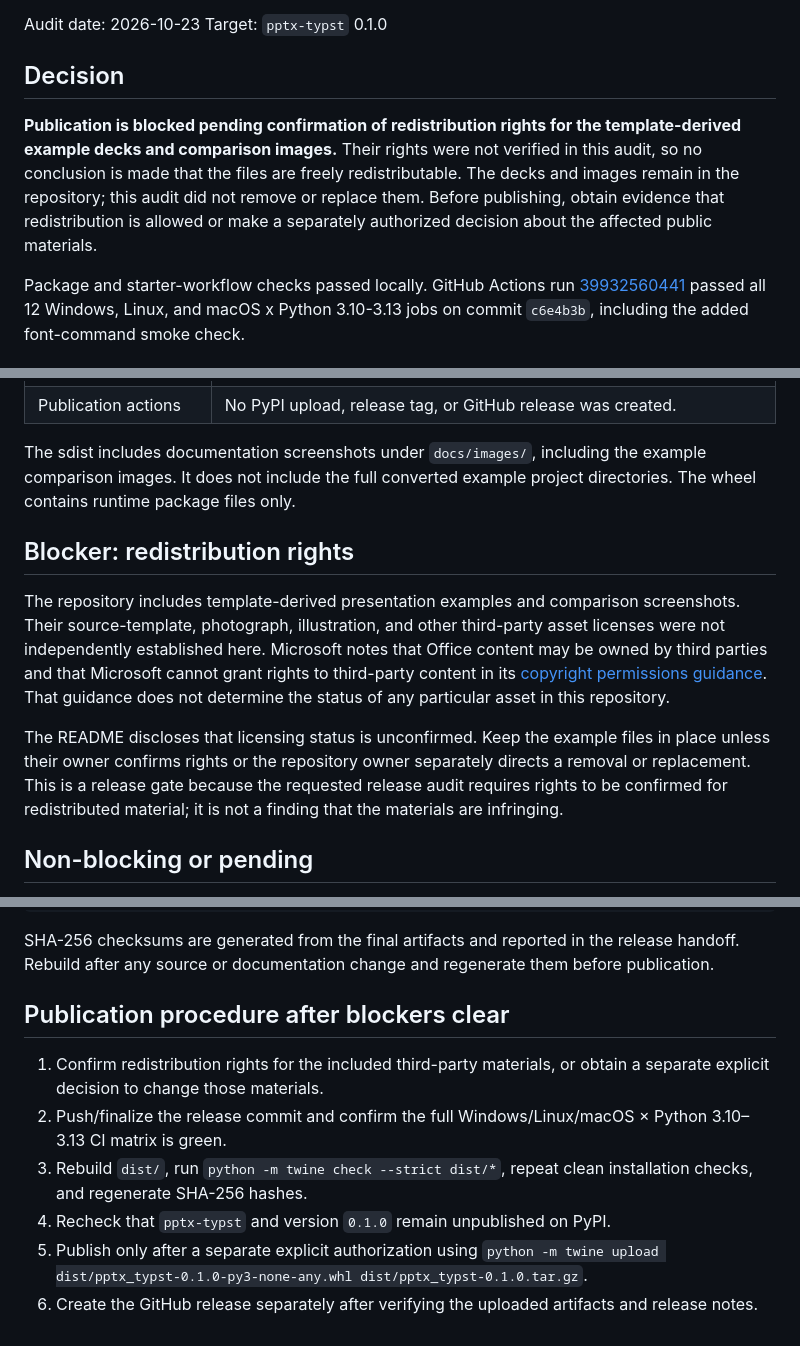
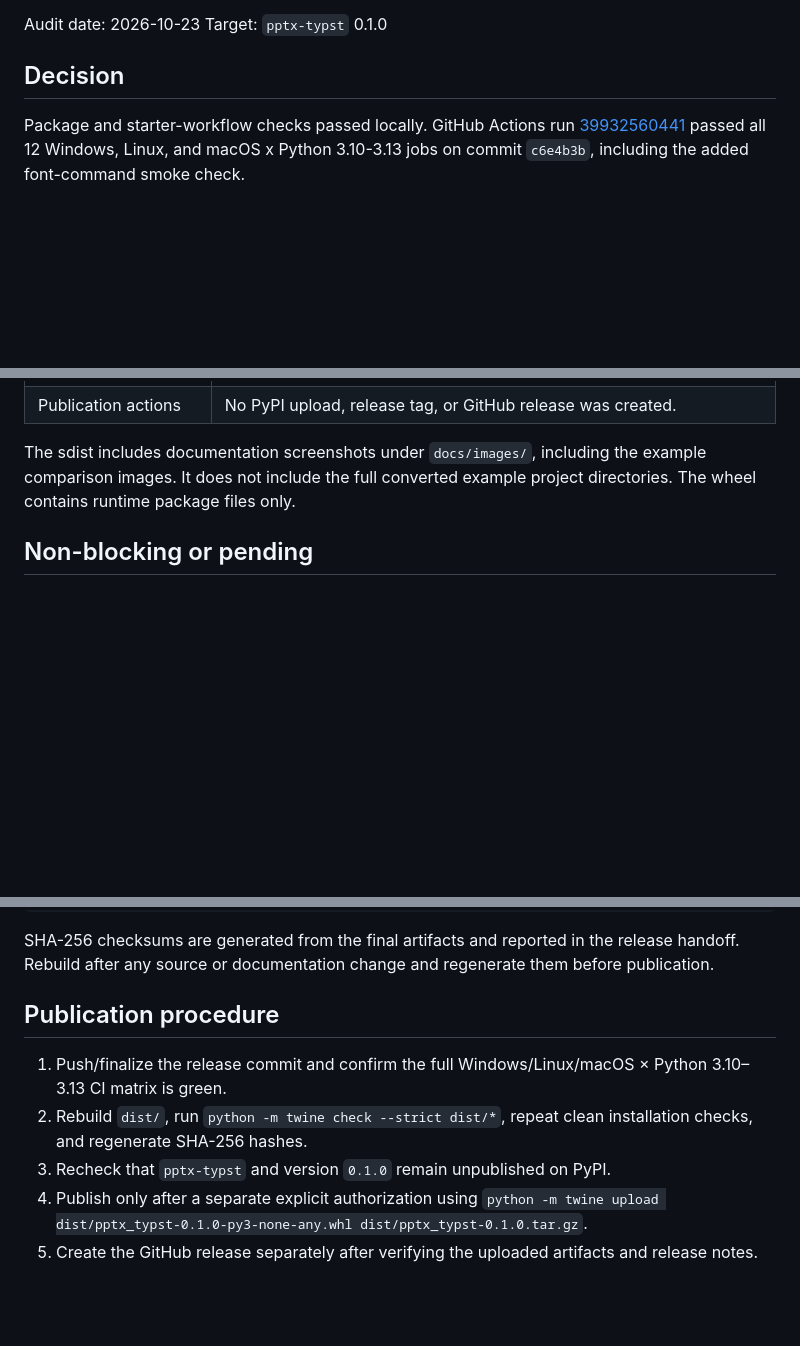
Before and after one commit to Sovichea/pptx-typst, a Markdown page: docs/pypi-release-audit.md, 3 parts joined by grey strips. Drawn GitHub-style; blank space fills up the shorter version.

```diff
--- a/docs/pypi-release-audit.md
+++ b/docs/pypi-release-audit.md
@@ -4,8 +4,6 @@ Audit date: 2026-10-23
 Target: `pptx-typst` 0.1.0
 
 ## Decision
-
-**Publication is blocked pending confirmation of redistribution rights for the template-derived example decks and comparison images.** Their rights were not verified in this audit, so no conclusion is made that the files are freely redistributable. The decks and images remain in the repository; this audit did not remove or replace them. Before publishing, obtain evidence that redistribution is allowed or make a separately authorized decision about the affected public materials.
 
 Package and starter-workflow checks passed locally. GitHub Actions run [39932560441](https://github.com/Sovichea/pptx-typst/actions/runs/39932560441) passed all 12 Windows, Linux, and macOS x Python 3.10-3.13 jobs on commit `c6e4b3b`, including the added font-command smoke check.
 
@@ -28,12 +26,6 @@ Package and starter-workflow checks passed locally. GitHub Actions run [39932560
 
 The sdist includes documentation screenshots under `docs/images/`, including the example comparison images. It does not include the full converted example project directories. The wheel contains runtime package files only.
 
-## Blocker: redistribution rights
-
-The repository includes template-derived presentation examples and comparison screenshots. Their source-template, photograph, illustration, and other third-party asset licenses were not independently established here. Microsoft notes that Office content may be owned by third parties and that Microsoft cannot grant rights to third-party content in its [copyright permissions guidance](https://www.microsoft.com/en-us/legal/intellectualproperty/copyright/permissions). That guidance does not determine the status of any particular asset in this repository.
-
-The README discloses that licensing status is unconfirmed. Keep the example files in place unless their owner confirms rights or the repository owner separately directs a removal or replacement. This is a release gate because the requested release audit requires rights to be confirmed for redistributed material; it is not a finding that the materials are infringing.
-
 ## Non-blocking or pending
 
 - **Final cross-platform CI:** the existing matrix covers Windows, Linux, and macOS on Python 3.10–3.13. A `pptx-typst-fonts --help` smoke check was added. The last successful run predates that one-line addition; verify the new run on the final commit before release.
@@ -51,11 +43,10 @@ dist/pptx_typst-0.1.0.tar.gz
 
 SHA-256 checksums are generated from the final artifacts and reported in the release handoff. Rebuild after any source or documentation change and regenerate them before publication.
 
-## Publication procedure after blockers clear
+## Publication procedure
 
-1. Confirm redistribution rights for the included third-party materials, or obtain a separate explicit decision to change those materials.
-2. Push/finalize the release commit and confirm the full Windows/Linux/macOS × Python 3.10–3.13 CI matrix is green.
-3. Rebuild `dist/`, run `python -m twine check --strict dist/*`, repeat clean installation checks, and regenerate SHA-256 hashes.
-4. Recheck that `pptx-typst` and version `0.1.0` remain unpublished on PyPI.
-5. Publish only after a separate explicit authorization using `python -m twine upload dist/pptx_typst-0.1.0-py3-none-any.whl dist/pptx_typst-0.1.0.tar.gz`.
-6. Create the GitHub release separately after verifying the uploaded artifacts and release notes.
+1. Push/finalize the release commit and confirm the full Windows/Linux/macOS × Python 3.10–3.13 CI matrix is green.
+2. Rebuild `dist/`, run `python -m twine check --strict dist/*`, repeat clean installation checks, and regenerate SHA-256 hashes.
+3. Recheck that `pptx-typst` and version `0.1.0` remain unpublished on PyPI.
+4. Publish only after a separate explicit authorization using `python -m twine upload dist/pptx_typst-0.1.0-py3-none-any.whl dist/pptx_typst-0.1.0.tar.gz`.
+5. Create the GitHub release separately after verifying the uploaded artifacts and release notes.
```
Also changed, not shown: README.md (+2 -2 lines), benchmarks/pptx_template_fidelity/README.md (deleted, +0 -24 lines).
